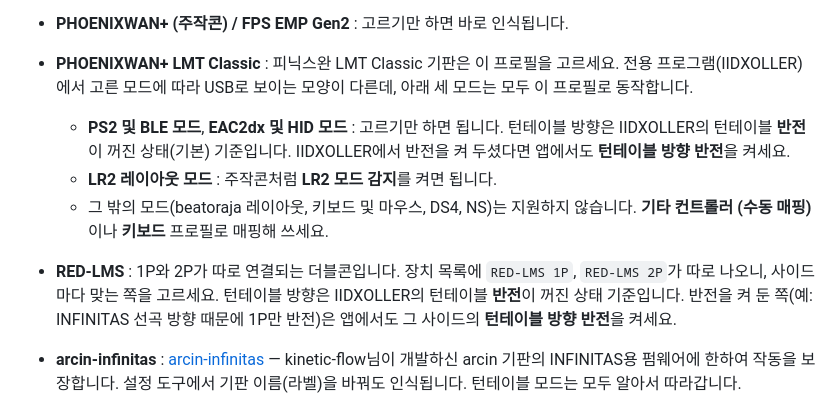
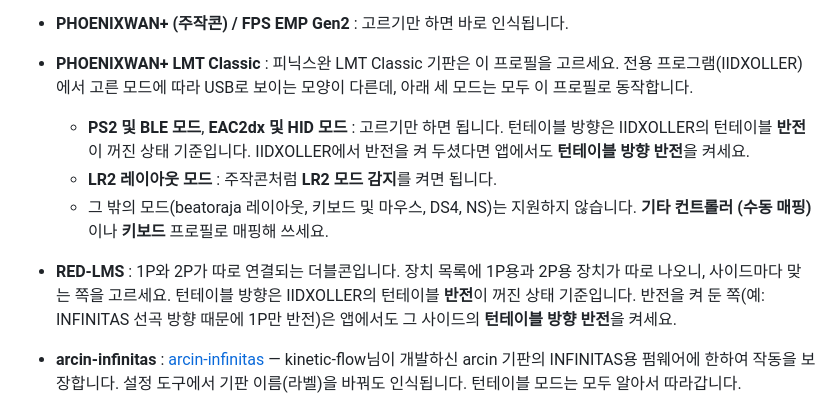
Before and after one commit to Coldlapse/IIDXwidget, a Markdown page: GUIDE/USAGE.md, the part around the change. GitHub-like rendering.

```diff
--- a/GUIDE/USAGE.md
+++ b/GUIDE/USAGE.md
@@ -75,10 +75,10 @@ OBS에 처음 연결하는 중이라면 [연결 가이드](CONNECTION.md)부터
 
 - **PHOENIXWAN+ (주작콘) / FPS EMP Gen2** : 고르기만 하면 바로 인식됩니다.
 - **PHOENIXWAN+ LMT Classic** : 피닉스완 LMT Classic 기판은 이 프로필을 고르세요. 전용 프로그램(IIDXOLLER)에서 고른 모드에 따라 USB로 보이는 모양이 다른데, 아래 세 모드는 모두 이 프로필로 동작합니다.
-  - **PS2 및 BLE 모드**, **EAC2dx 및 HID 모드** : 고르기만 하면 됩니다. 턴테이블 방향은 IIDXOLLER의 턴테이블 **반전**이 꺼진 상태(기본) 기준입니다. IIDXOLLER에서 반전을 켜 두셨다면 앱에서도 **턴테이블 방향 반전**을 켜세요.
+  - **PS2 및 BLE 모드**, **EAC2dx 및 HID 모드** : 고르기만 하면 됩니다. 턴테이블 방향은 IIDXOLLER의 턴테이블 **반전**이 꺼진 상태 기준입니다. IIDXOLLER에서 반전을 켜 두셨다면 앱에서도 **턴테이블 방향 반전**을 켜세요.
   - **LR2 레이아웃 모드** : 주작콘처럼 **LR2 모드 감지**를 켜면 됩니다.
   - 그 밖의 모드(beatoraja 레이아웃, 키보드 및 마우스, DS4, NS)는 지원하지 않습니다. **기타 컨트롤러 (수동 매핑)** 이나 **키보드** 프로필로 매핑해 쓰세요.
-- **RED-LMS** : 1P와 2P가 따로 연결되는 더블콘입니다. 장치 목록에 `RED-LMS 1P`, `RED-LMS 2P`가 따로 나오니, 사이드마다 맞는 쪽을 고르세요. 턴테이블 방향은 IIDXOLLER의 턴테이블 **반전**이 꺼진 상태 기준입니다. 반전을 켜 둔 쪽(예: INFINITAS 선곡 방향 때문에 1P만 반전)은 앱에서도 그 사이드의 **턴테이블 방향 반전**을 켜세요.
+- **RED-LMS** : 1P와 2P가 따로 연결되는 더블콘입니다. 장치 목록에 1P용과 2P용 장치가 따로 나오니, 사이드마다 맞는 쪽을 고르세요. 턴테이블 방향은 IIDXOLLER의 턴테이블 **반전**이 꺼진 상태 기준입니다. 반전을 켜 둔 쪽(예: INFINITAS 선곡 방향 때문에 1P만 반전)은 앱에서도 그 사이드의 **턴테이블 방향 반전**을 켜세요.
 - **arcin-infinitas** : [arcin-infinitas](https://github.com/kinetic-flow/arcin-infinitas) — kinetic-flow님이 개발하신 arcin 기판의 INFINITAS용 펌웨어에 한하여 작동을 보장합니다. 설정 도구에서 기판 이름(라벨)을 바꿔도 인식됩니다. 턴테이블 모드는 모두 알아서 따라갑니다.
   - **아날로그** (INFINITAS·beatoraja 권장) : 턴테이블 위치를 그대로 읽습니다.
   - **디지털** (LR2 권장) : 턴테이블이 돌아가는 방향만 들어오므로, 주작콘 LR2 모드처럼 방향이 바뀔 때마다 원판을 조금씩 돌립니다. 켤 옵션은 따로 없습니다.
```
Also changed, not shown: GUIDE/USAGE.en.md (+2 -2 lines).
